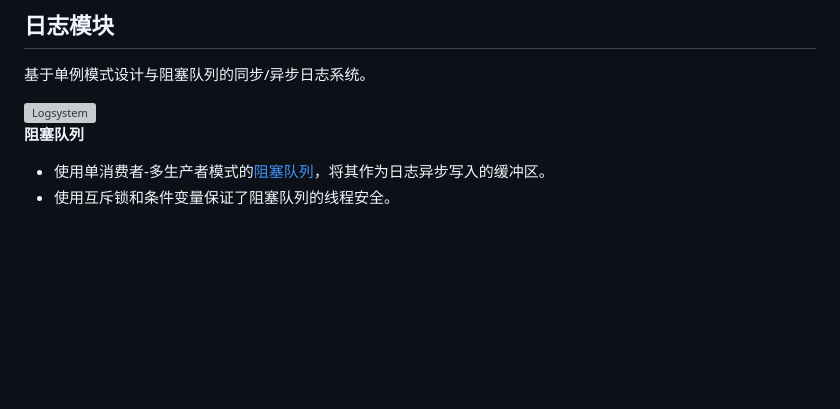
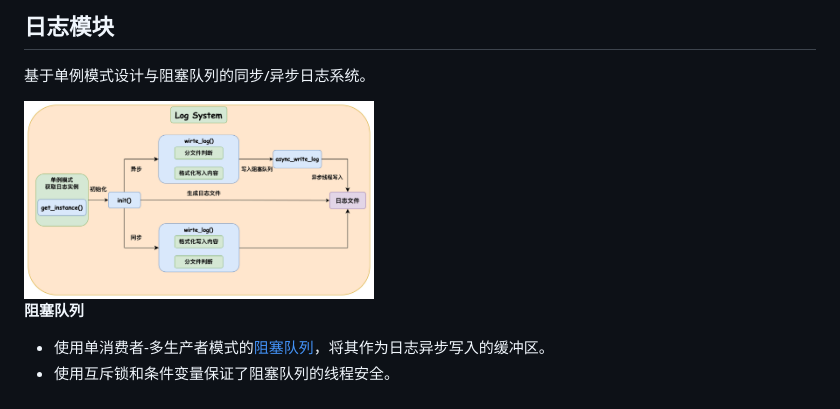
Before and after one commit to hncyj/WebServer, a Markdown page: README.md, the part around the change. GitHub-like rendering; blank space fills up the shorter version; grey boxes are pictures that could not be loaded.

Commit message:
2024/10/13 update README.md

```diff
--- a/README.md
+++ b/README.md
@@ -54,7 +54,7 @@ Linux环境下C++实现的轻量级Web服务器。
 
 基于单例模式设计与阻塞队列的同步/异步日志系统。
 
-<img src="/home/chenyinjie/github/WebServer/resources/images/LogSystem.jpg" alt="Logsystem" width="350" height="200" />
+<img src="resources/images/LogSystem.jpg" alt="Logsystem" width="350" height="200" />
 
 **阻塞队列**
 
```
